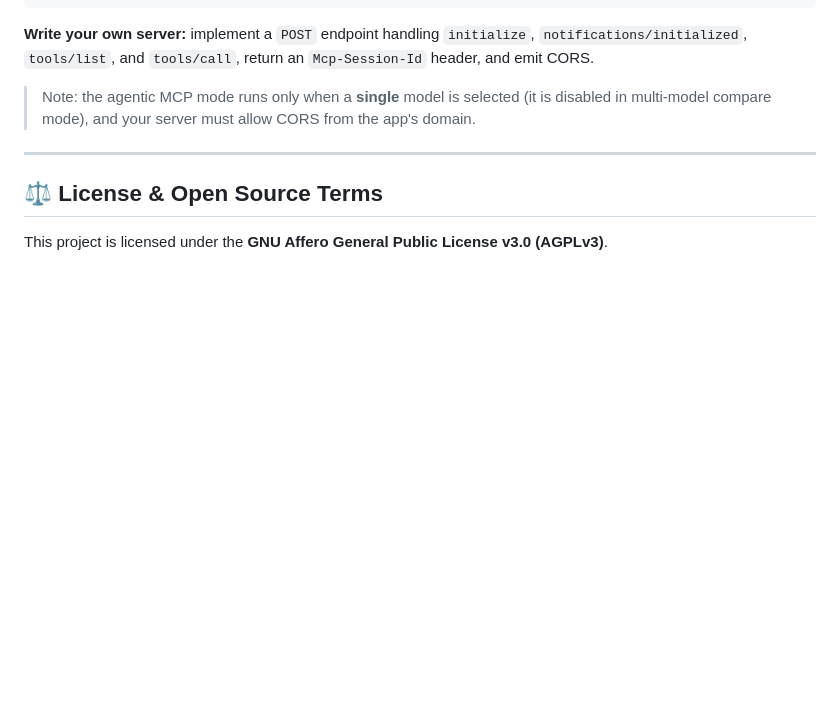
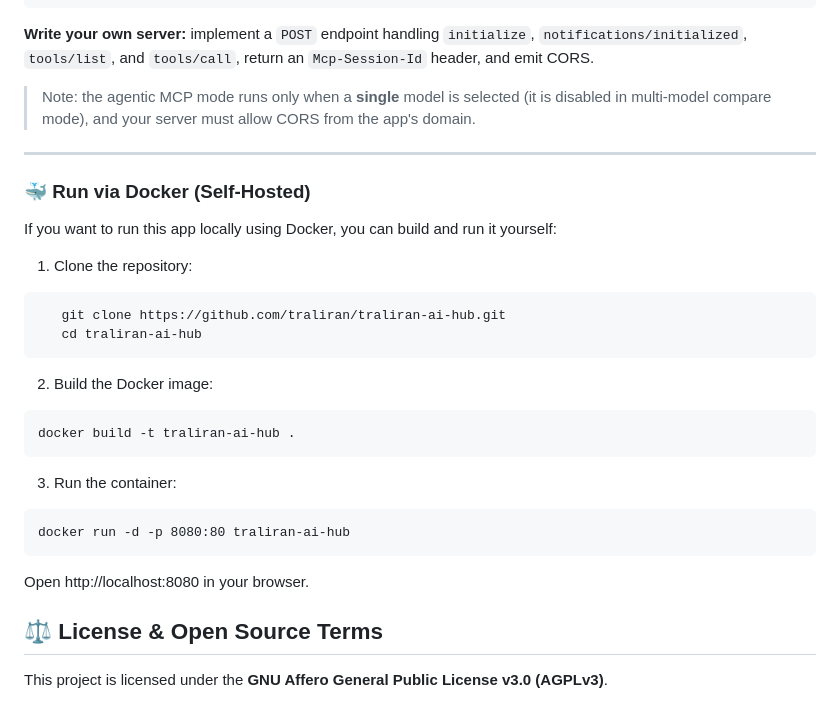
Before and after one commit to Traliran/traliran-ai-hub, a Markdown page: README.md, the part around the change. Rendered like a GitHub page; blank space fills up the shorter version.

````diff
--- a/README.md
+++ b/README.md
@@ -84,6 +84,26 @@ await MCP_MANAGER.connectOne(entry.id);
 
 ---
 
+### 🐳 Run via Docker (Self-Hosted)
+
+If you want to run this app locally using Docker, you can build and run it yourself:
+
+1. Clone the repository:
+```
+   git clone https://github.com/traliran/traliran-ai-hub.git
+   cd traliran-ai-hub
+```
+2. Build the Docker image:
+```
+docker build -t traliran-ai-hub .
+```
+3. Run the container:
+```
+docker run -d -p 8080:80 traliran-ai-hub
+```
+Open http://localhost:8080 in your browser.
+
+
 ## ⚖️ License & Open Source Terms
 
 This project is licensed under the **GNU Affero General Public License v3.0 (AGPLv3)**.
````
